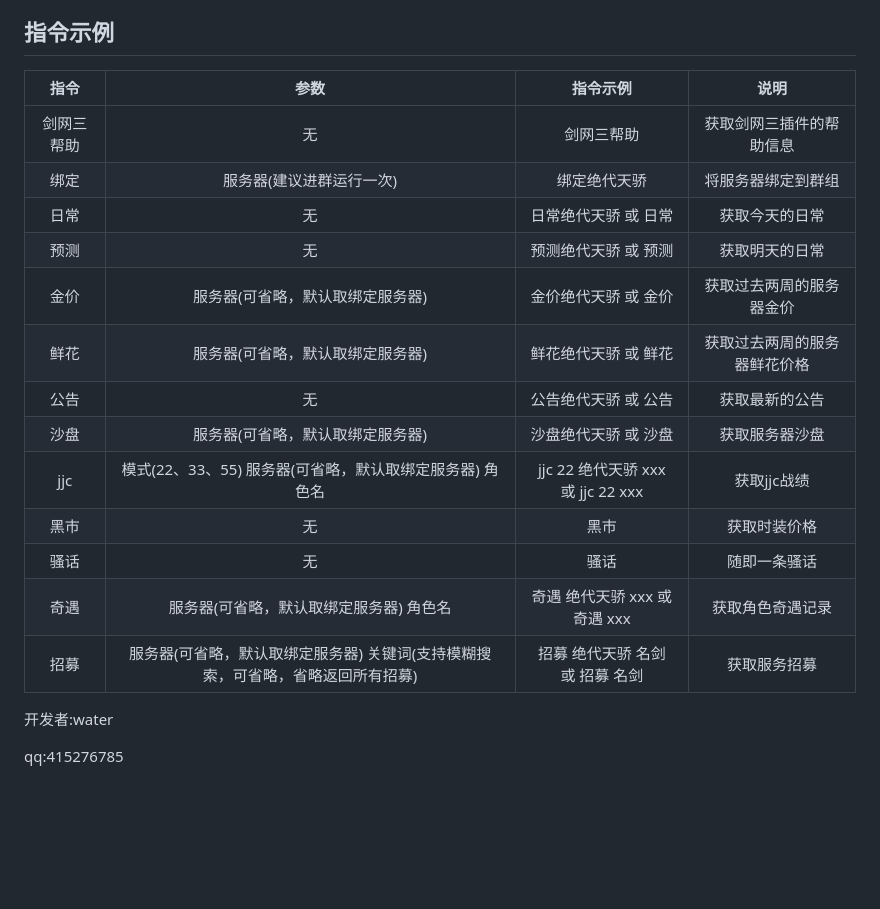
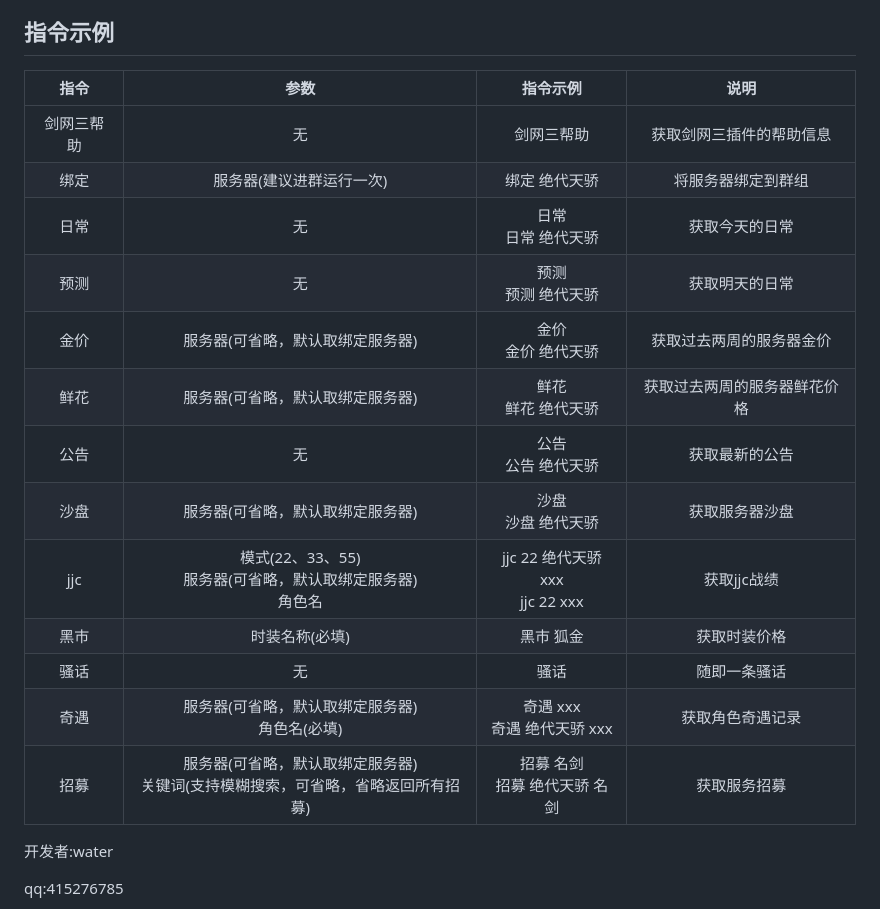
Before and after one commit to fuyang0811/nonebot-plugin-jx3, a Markdown page: README.md, the part around the change. GitHub-like rendering; blank space fills up the shorter version.

Commit message:
增加指令示例，已更好的阅读

```diff
--- a/README.md
+++ b/README.md
@@ -67,21 +67,21 @@ plugin_dirs = ["plugins"]
 一旦服务器是绑定的，就可以使用各种查询功能。通过-订阅，你可以查询能够订阅的功能。
 ## 指令示例
 
-| 指令 | 参数 | 指令示例 | 说明 |
-|:-----:|:--:|:---:|:----:|
-| 剑网三帮助 | 无  |  剑网三帮助  | 获取剑网三插件的帮助信息 |
-| 绑定 | 服务器(建议进群运行一次)  |  绑定绝代天骄  | 将服务器绑定到群组 |
-| 日常 | 无  |  日常绝代天骄 或 日常 | 获取今天的日常 |
-| 预测| 无  |  预测绝代天骄 或 预测 | 获取明天的日常 |
-| 金价 | 服务器(可省略，默认取绑定服务器)  |  金价绝代天骄 或 金价  | 获取过去两周的服务器金价 |
-| 鲜花 | 服务器(可省略，默认取绑定服务器)  |  鲜花绝代天骄 或 鲜花  | 获取过去两周的服务器鲜花价格 |
-| 公告 | 无  |  公告绝代天骄 或 公告 | 获取最新的公告 |
-| 沙盘 | 服务器(可省略，默认取绑定服务器)  |  沙盘绝代天骄 或 沙盘 | 获取服务器沙盘 |
-| jjc | 模式(22、33、55) 服务器(可省略，默认取绑定服务器) 角色名  | jjc 22 绝代天骄 xxx 或 jjc 22 xxx | 获取jjc战绩 |
-| 黑市 | 无  |  黑市 | 获取时装价格 |
-| 骚话 | 无  |  骚话 | 随即一条骚话 |
-| 奇遇 | 服务器(可省略，默认取绑定服务器) 角色名  | 奇遇 绝代天骄 xxx 或 奇遇 xxx | 获取角色奇遇记录 |
-| 招募 | 服务器(可省略，默认取绑定服务器) 关键词(支持模糊搜索，可省略，省略返回所有招募)  | 招募 绝代天骄 名剑 或 招募 名剑 | 获取服务招募 |
+| 指令 |                      参数                       |             指令示例              | 说明 |
+|:-----:|:---------------------------------------------:|:-----------------------------:|:----:|
+| 剑网三帮助 |                       无                       |             剑网三帮助             | 获取剑网三插件的帮助信息 |
+| 绑定 |                 服务器(建议进群运行一次)                 |            绑定 绝代天骄            | 将服务器绑定到群组 |
+| 日常 |                       无                       |         日常<br>日常 绝代天骄         | 获取今天的日常 |
+| 预测|                       无                       |         预测<br>预测 绝代天骄         | 获取明天的日常 |
+| 金价 |               服务器(可省略，默认取绑定服务器)               |         金价<br>金价 绝代天骄         | 获取过去两周的服务器金价 |
+| 鲜花 |               服务器(可省略，默认取绑定服务器)               |         鲜花<br>鲜花 绝代天骄         | 获取过去两周的服务器鲜花价格 |
+| 公告 |                       无                       |         公告<br>公告 绝代天骄         | 获取最新的公告 |
+| 沙盘 |               服务器(可省略，默认取绑定服务器)               |         沙盘<br>沙盘 绝代天骄         | 获取服务器沙盘 |
+| jjc |   模式(22、33、55)<br>服务器(可省略，默认取绑定服务器)<br>角色名    | jjc 22 绝代天骄 xxx<br>jjc 22 xxx | 获取jjc战绩 |
+| 黑市 |                   时装名称(必填)                    |             黑市 狐金             | 获取时装价格 |
+| 骚话 |                       无                       |              骚话               | 随即一条骚话 |
+| 奇遇 |         服务器(可省略，默认取绑定服务器)<br>角色名(必填)          |     奇遇 xxx<br>奇遇 绝代天骄 xxx     | 获取角色奇遇记录 |
+| 招募 | 服务器(可省略，默认取绑定服务器)<br>关键词(支持模糊搜索，可省略，省略返回所有招募) |      招募 名剑<br>招募 绝代天骄 名剑      | 获取服务招募 |
 
 开发者:water
 
```
